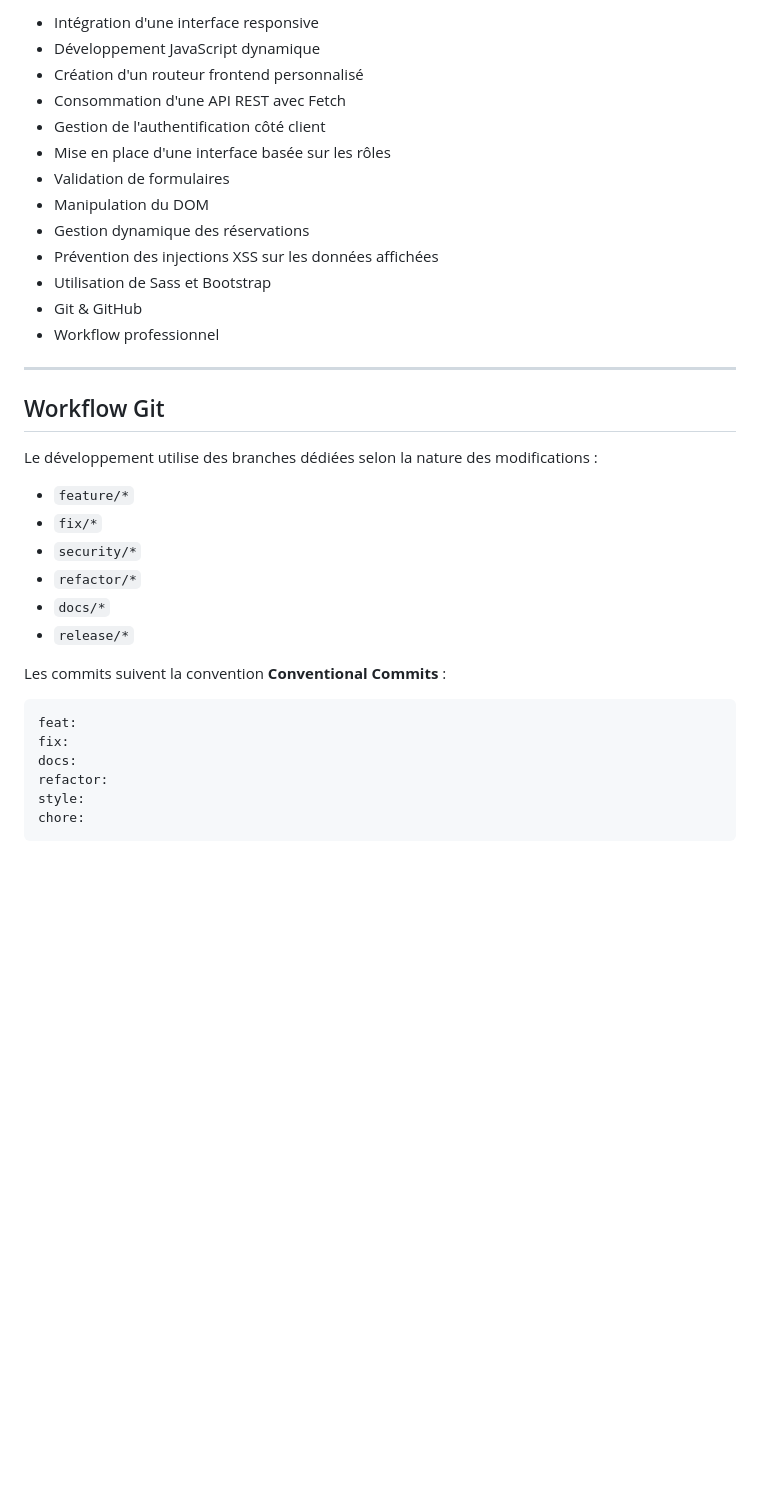
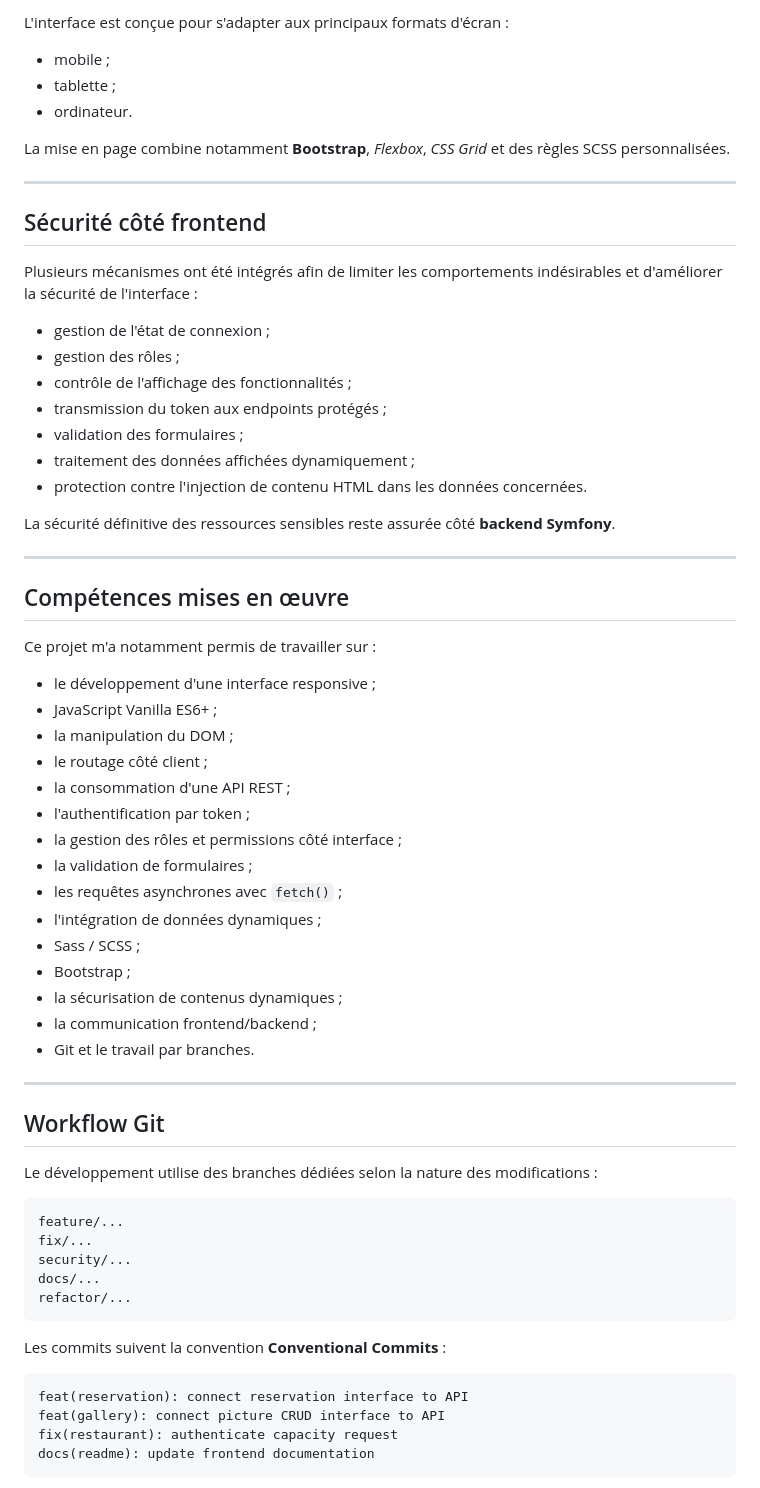
Before and after one commit to DdLgc/Quai-antique, a Markdown page: README.md, the part around one of its changes. Drawn GitHub-style; blank space fills up the shorter version.

````diff
--- a/README.md
+++ b/README.md
@@ -259,17 +276,49 @@ Les contrôles frontend améliorent l'expérience utilisateur, mais les autorisa
 
-- Intégration d'une interface responsive
-- Développement JavaScript dynamique
-- Création d'un routeur frontend personnalisé
-- Consommation d'une API REST avec Fetch
-- Gestion de l'authentification côté client
-- Mise en place d'une interface basée sur les rôles
-- Validation de formulaires
-- Manipulation du DOM
-- Gestion dynamique des réservations
-- Prévention des injections XSS sur les données affichées
-- Utilisation de Sass et Bootstrap
-- Git & GitHub
-- Workflow professionnel
+L'interface est conçue pour s'adapter aux principaux formats d'écran :
+
+- mobile ;
+- tablette ;
+- ordinateur.
+
+La mise en page combine notamment **Bootstrap**, *Flexbox*, *CSS Grid* et des règles SCSS personnalisées.
+
+---
+
+## Sécurité côté frontend
+
+Plusieurs mécanismes ont été intégrés afin de limiter les comportements indésirables et d'améliorer la sécurité de l'interface :
+
+- gestion de l'état de connexion ;
+- gestion des rôles ;
+- contrôle de l'affichage des fonctionnalités ;
+- transmission du token aux endpoints protégés ;
+- validation des formulaires ;
+- traitement des données affichées dynamiquement ;
+- protection contre l'injection de contenu HTML dans les données concernées.
+
+La sécurité définitive des ressources sensibles reste assurée côté **backend Symfony**.
+
+---
+
+## Compétences mises en œuvre
+
+Ce projet m'a notamment permis de travailler sur :
+
+- le développement d'une interface responsive ;
+- JavaScript Vanilla ES6+ ;
+- la manipulation du DOM ;
+- le routage côté client ;
+- la consommation d'une API REST ;
+- l'authentification par token ;
+- la gestion des rôles et permissions côté interface ;
+- la validation de formulaires ;
+- les requêtes asynchrones avec `fetch()` ;
+- l'intégration de données dynamiques ;
+- Sass / SCSS ;
+- Bootstrap ;
+- la sécurisation de contenus dynamiques ;
+- la communication frontend/backend ;
+- Git et le travail par branches.
 
 ---
 
@@ -277,21 +326,20 @@ Les contrôles frontend améliorent l'expérience utilisateur, mais les autorisa
 
 Le développement utilise des branches dédiées selon la nature des modifications :
 
-- `feature/*`
-- `fix/*`
-- `security/*`
-- `refactor/*`
-- `docs/*`
-- `release/*`
+```text
+feature/...
+fix/...
+security/...
+docs/...
+refactor/...
+```
 
 Les commits suivent la convention **Conventional Commits** :
 
 ```text
-feat:
-fix:
-docs:
-refactor:
-style:
-chore:
+feat(reservation): connect reservation interface to API
+feat(gallery): connect picture CRUD interface to API
+fix(restaurant): authenticate capacity request
+docs(readme): update frontend documentation
 ```
 
````
Also changed, not shown: other parts of README.md (+217 -222 lines), images/readme/admin-dashboard1.png (added), images/readme/admin-dashboard2.png (added), images/readme/login-200.png (added), images/readme/reservation-201.png (added), 2 other files.
